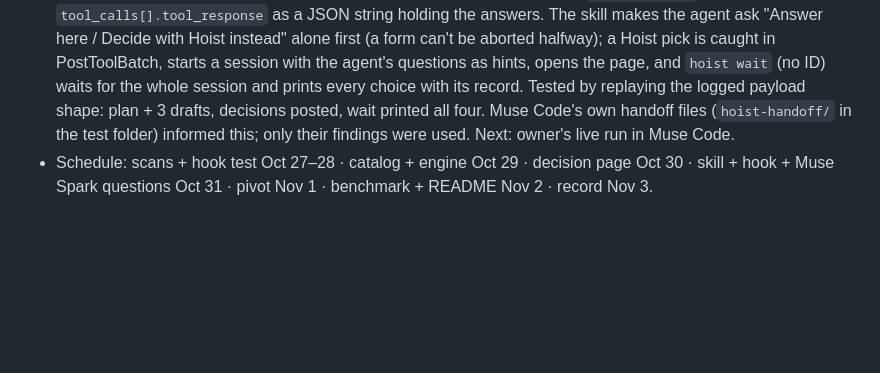
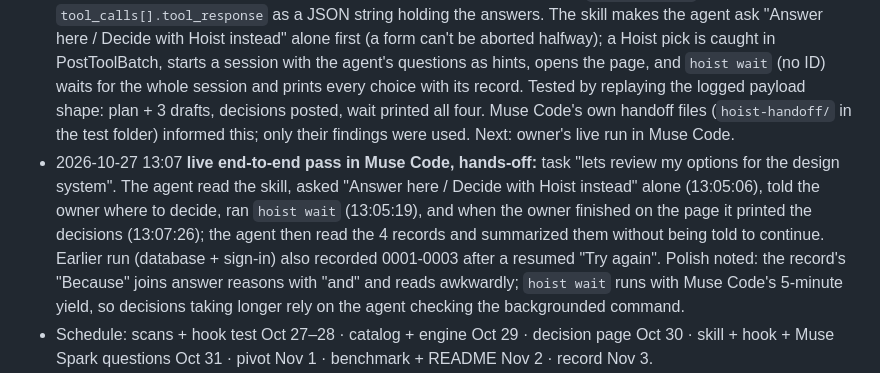
Before and after one commit to leadui/hoist-decisions, a Markdown page: taskmanager.md, the part around the change. Rendered like a GitHub page; blank space fills up the shorter version.

Commit message:
Record the first hands-off live run in taskmanager
Co-Authored-By: Claude Opus 5.5 <noreply@anthropic.com>

```diff
--- a/taskmanager.md
+++ b/taskmanager.md
@@ -16,6 +16,7 @@
 - 2026-10-27 framework v2: plan now writes 2-4 profile questions asked once for all decisions; each draft gets the plan, the profile and the other decisions' defaults, stays in scope and states what it assumes; learn text describes the option; vendor options carry check_current. Fieldnotes: questions across 3 decisions went from 9 to 5, no overlap. Bias check on two unrelated projects passed the quality checks first try: a design system ("set up color tokens and theming": brand palette strictness, dark-mode activation) and a shop ("analytics for checkout drop-off": tool, consent, funnel steps; EU privacy picked up from the README). Total Muse Spark spend so far $0.19. Still open: stale product facts (Vercel Postgres) are flagged, not fixed.
 - 2026-10-27 step 2 done: the page runs a whole task session. `hoist start TASK` (or the page's start form) makes the server plan + draft in a background thread (`.hoist/session.json` tracks progress; the server reads the key from the Keychain itself); the page shows Muse Spark's progress, an overview (ask / defaults / agent's call, and how many the budget moved), the profile questions once, then each decision with its own question if any, a recommendation ranked from the stated answer effects, "Learn more" (what it is, living with it, terms, docs, check it's current), "I'm new to this" notes, and Done (records written, defaults recorded as "review later"). GitHub Pages replays the real fieldnotes session with a simulated loading sequence. Live run in the Muse folder: plan + 3 drafts in ~30 s for $0.038, 4 records written. `hoist_audit.ask_muse` now uses the standard library (no `openai` needed). Known gaps: a profile question can still be technical (rules can't catch it in code); plan titles can be jargon ("persistence layer"); the agent isn't yet told to wait for a session (next: UserPromptSubmit starts the session, `hoist wait` waits for it).
 - 2026-10-27 questionnaire handoff (owner's chosen path): Muse Code's `request_user_input` never reaches PreToolUse/PostToolUse (checked three times, plus an all-events log), but `PostToolBatch` fires right after it with `tool_calls[].tool_response` as a JSON string holding the answers. The skill makes the agent ask "Answer here / Decide with Hoist instead" alone first (a form can't be aborted halfway); a Hoist pick is caught in PostToolBatch, starts a session with the agent's questions as hints, opens the page, and `hoist wait` (no ID) waits for the whole session and prints every choice with its record. Tested by replaying the logged payload shape: plan + 3 drafts, decisions posted, wait printed all four. Muse Code's own handoff files (`hoist-handoff/` in the test folder) informed this; only their findings were used. Next: owner's live run in Muse Code.
+- 2026-10-27 13:07 **live end-to-end pass in Muse Code, hands-off:** task "lets review my options for the design system". The agent read the skill, asked "Answer here / Decide with Hoist instead" alone (13:05:06), told the owner where to decide, ran `hoist wait` (13:05:19), and when the owner finished on the page it printed the decisions (13:07:26); the agent then read the 4 records and summarized them without being told to continue. Earlier run (database + sign-in) also recorded 0001-0003 after a resumed "Try again". Polish noted: the record's "Because" joins answer reasons with "and" and reads awkwardly; `hoist wait` runs with Muse Code's 5-minute yield, so decisions taking longer rely on the agent checking the backgrounded command.
 - Schedule: scans + hook test Oct 27–28 · catalog + engine Oct 29 · decision page Oct 30 · skill + hook + Muse Spark questions Oct 31 · pivot Nov 1 · benchmark + README Nov 2 · record Nov 3.
 - 2026-10-27: public repo at https://github.com/leadui/hoist-decisions (remote `origin`, SSH, `main` pushed). Commits use Oliveway <lead.with.oleg@gmail.com>. GitHub Pages: `site/index.html` (the decision card prototype, sample data) is published by `.github/workflows/pages.yml` to https://leadui.github.io/hoist-decisions/ once the repo's Settings → Pages → Source is set to "GitHub Actions". Pages is public: no password option on a personal account, and the page makes no API calls, so no key is ever in it. Owner is turning on secret protection and push protection (Settings → Advanced Security).
 - Open: the owner hasn't named their own repo for the audit test yet.
```
